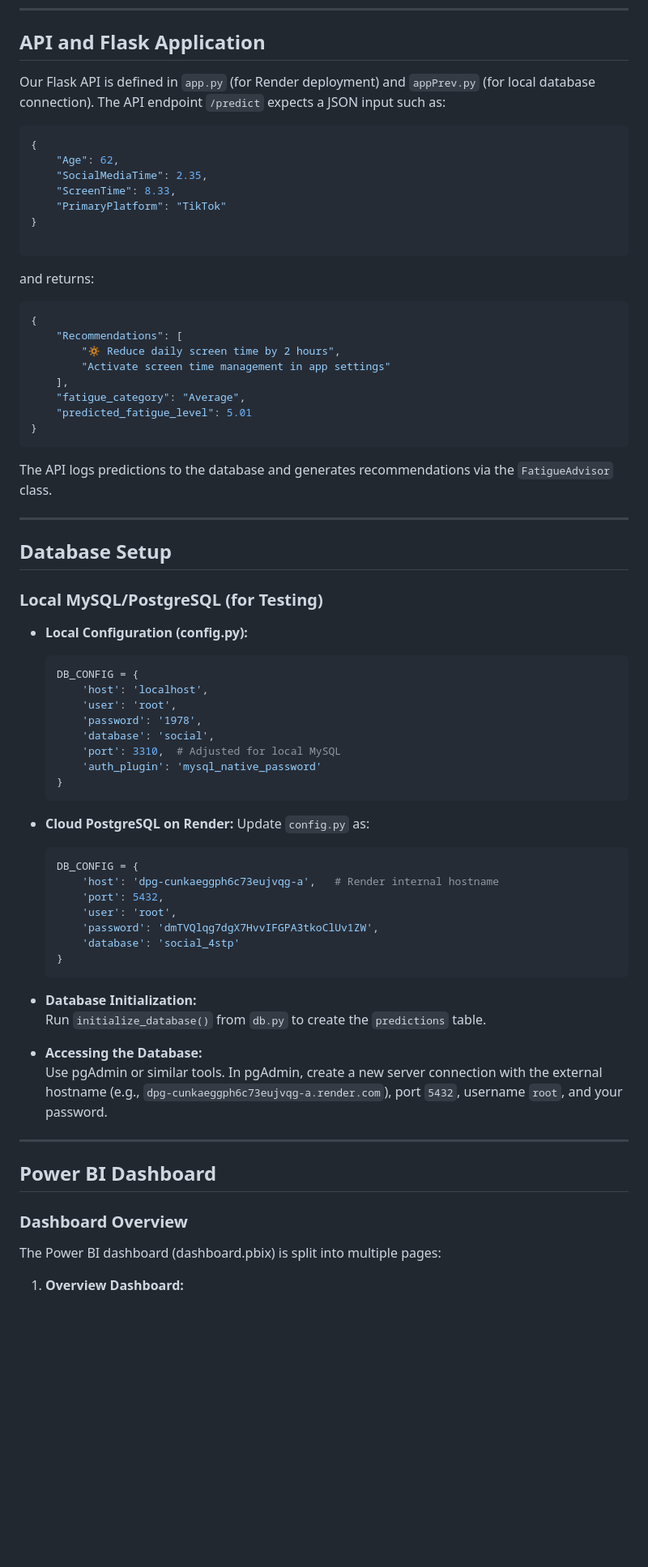
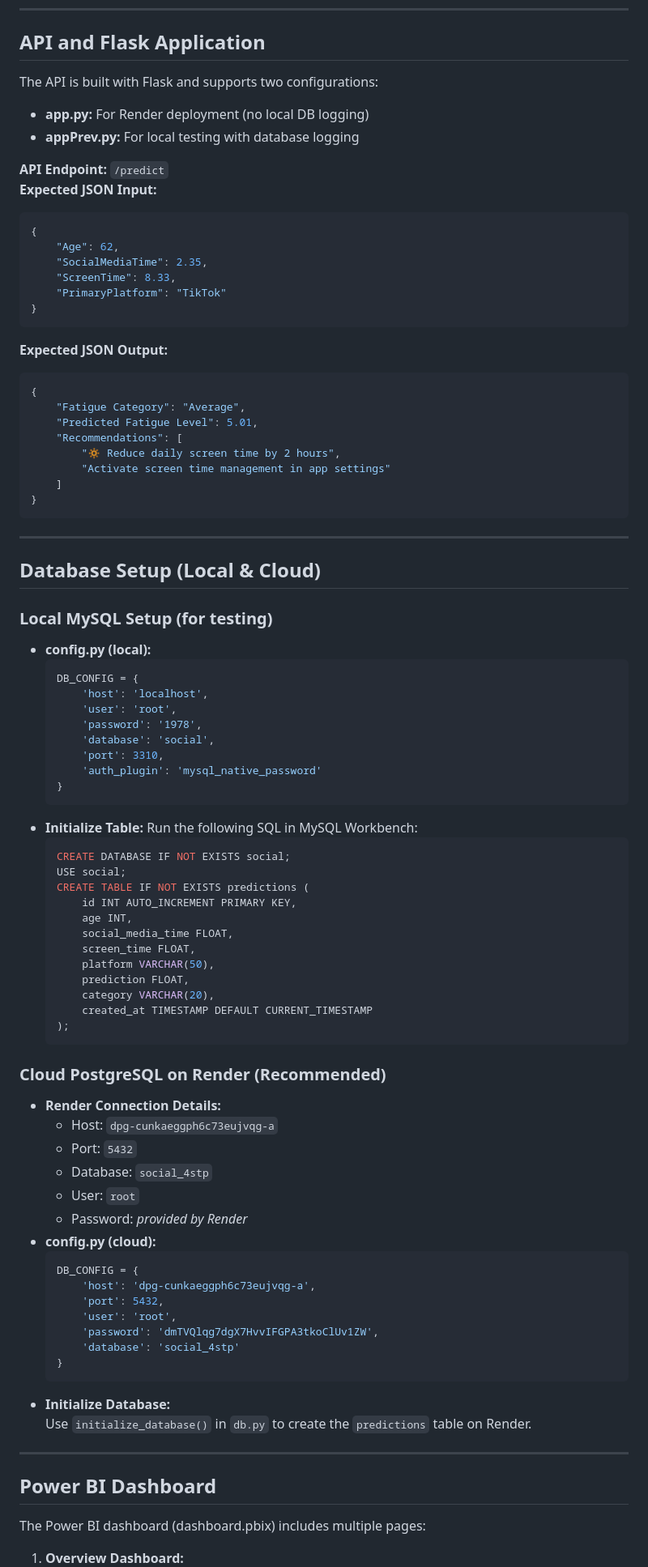
Before and after one commit to sonikirtan110/social-media-fatigue-dashboard-ai, a Markdown page: README.md, the part around one of its changes. Shown at 81% size. Rendered like a GitHub page; blank space fills up the shorter version.

````diff
--- a/README.md
+++ b/README.md
@@ -68,7 +68,12 @@ social-media-fatigue-dashboard-ai/
 
 ## API and Flask Application
 
-Our Flask API is defined in `app.py` (for Render deployment) and `appPrev.py` (for local database connection). The API endpoint `/predict` expects a JSON input such as:
+The API is built with Flask and supports two configurations:
+- **app.py:** For Render deployment (no local DB logging)
+- **appPrev.py:** For local testing with database logging
+
+**API Endpoint:** `/predict`
+**Expected JSON Input:**
 ```json
 {
     "Age": 62,
@@ -76,58 +81,76 @@ Our Flask API is defined in `app.py` (for Render deployment) and `appPrev.py` (f
     "ScreenTime": 8.33,
     "PrimaryPlatform": "TikTok"
 }
-
 ```
-and returns:
+**Expected JSON Output:**
 ```json
 {
+    "Fatigue Category": "Average",
+    "Predicted Fatigue Level": 5.01,
     "Recommendations": [
         "🔅 Reduce daily screen time by 2 hours",
         "Activate screen time management in app settings"
-    ],
-    "fatigue_category": "Average",
-    "predicted_fatigue_level": 5.01
+    ]
 }
 ```
-The API logs predictions to the database and generates recommendations via the `FatigueAdvisor` class.
 
 ---
 
-## Database Setup
+## Database Setup (Local & Cloud)
 
-### **Local MySQL/PostgreSQL (for Testing)**
-- **Local Configuration (config.py):**
+### Local MySQL Setup (for testing)
+- **config.py (local):**
   ```python
   DB_CONFIG = {
       'host': 'localhost',
       'user': 'root',
       'password': '1978',
       'database': 'social',
-      'port': 3310,  # Adjusted for local MySQL
+      'port': 3310,
       'auth_plugin': 'mysql_native_password'
   }
   ```
-- **Cloud PostgreSQL on Render:**
-  Update `config.py` as:
+- **Initialize Table:**
+  Run the following SQL in MySQL Workbench:
+  ```sql
+  CREATE DATABASE IF NOT EXISTS social;
+  USE social;
+  CREATE TABLE IF NOT EXISTS predictions (
+      id INT AUTO_INCREMENT PRIMARY KEY,
+      age INT,
+      social_media_time FLOAT,
+      screen_time FLOAT,
+      platform VARCHAR(50),
+      prediction FLOAT,
+      category VARCHAR(20),
+      created_at TIMESTAMP DEFAULT CURRENT_TIMESTAMP
+  );
+  ```
+
+### Cloud PostgreSQL on Render (Recommended)
+- **Render Connection Details:**
+  - Host: `dpg-cunkaeggph6c73eujvqg-a`
+  - Port: `5432`
+  - Database: `social_4stp`
+  - User: `root`
+  - Password: *provided by Render*
+- **config.py (cloud):**
   ```python
   DB_CONFIG = {
-      'host': 'dpg-cunkaeggph6c73eujvqg-a',   # Render internal hostname
+      'host': 'dpg-cunkaeggph6c73eujvqg-a',
       'port': 5432,
       'user': 'root',
       'password': 'dmTVQlqg7dgX7HvvIFGPA3tkoClUv1ZW',
       'database': 'social_4stp'
   }
   ```
-- **Database Initialization:**
-  Run `initialize_database()` from `db.py` to create the `predictions` table.
-
-- **Accessing the Database:**
-  Use pgAdmin or similar tools. In pgAdmin, create a new server connection with the external hostname (e.g., `dpg-cunkaeggph6c73eujvqg-a.render.com`), port `5432`, username `root`, and your password.
+- **Initialize Database:**
+  Use `initialize_database()` in `db.py` to create the `predictions` table on Render.
 
 ---
 
 ## Power BI Dashboard
 
-### **Dashboard Overview**
-The Power BI dashboard (dashboard.pbix) is split into multiple pages:
+The Power BI dashboard (dashboard.pbix) includes multiple pages:
+
 1. **Overview Dashboard:**
````
Also changed, not shown: other parts of README.md (+164 -133 lines).
